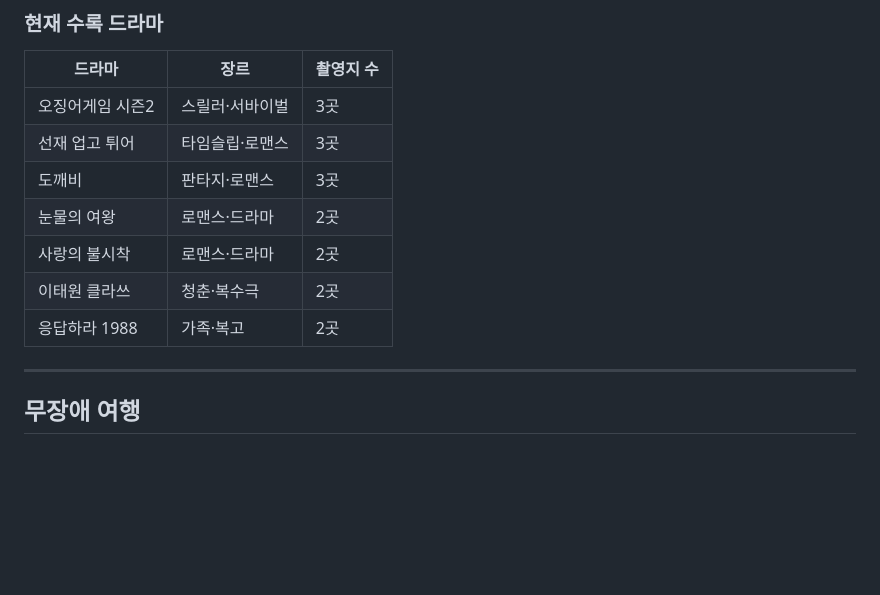
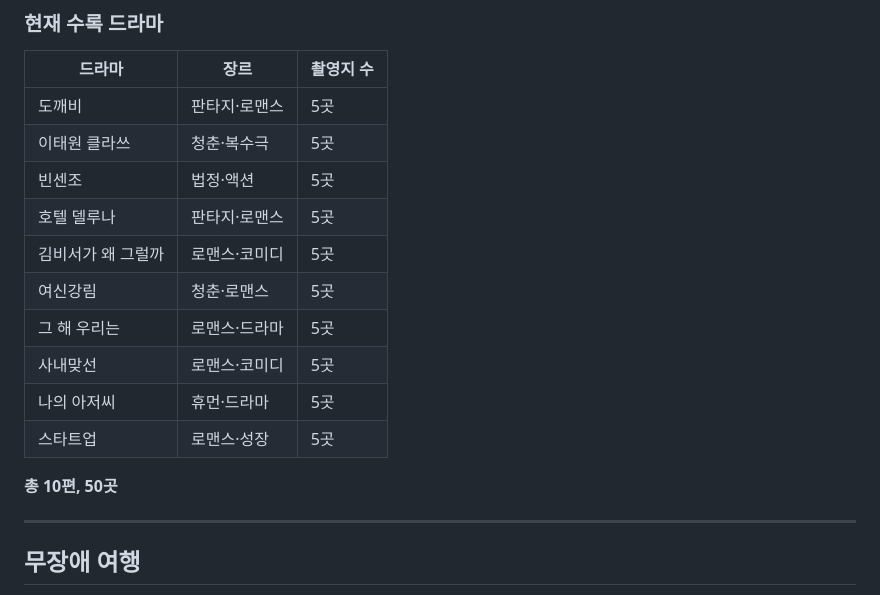
Before and after one commit to hiation33-arch/season-road, a Markdown page: README.md, the part around the change. Rendered like a GitHub page; blank space fills up the shorter version.

Commit message:
docs: 현재 수록 드라마 표를 실제 DRAMA_DATA 기준으로 갱신
10편(도깨비·이태원 클라쓰·빈센조·호텔 델루나·김비서가 왜 그럴까·여신강림·
그 해 우리는·사내맞선·나의 아저씨·스타트업) 각 5곳씩 총 50곳 반영

Co-Authored-By: Claude Sonnet 5 <noreply@anthropic.com>

```diff
--- a/README.md
+++ b/README.md
@@ -112,13 +112,18 @@
 
 | 드라마 | 장르 | 촬영지 수 |
 |--------|------|----------|
-| 오징어게임 시즌2 | 스릴러·서바이벌 | 3곳 |
-| 선재 업고 튀어 | 타임슬립·로맨스 | 3곳 |
-| 도깨비 | 판타지·로맨스 | 3곳 |
-| 눈물의 여왕 | 로맨스·드라마 | 2곳 |
-| 사랑의 불시착 | 로맨스·드라마 | 2곳 |
-| 이태원 클라쓰 | 청춘·복수극 | 2곳 |
-| 응답하라 1988 | 가족·복고 | 2곳 |
+| 도깨비 | 판타지·로맨스 | 5곳 |
+| 이태원 클라쓰 | 청춘·복수극 | 5곳 |
+| 빈센조 | 법정·액션 | 5곳 |
+| 호텔 델루나 | 판타지·로맨스 | 5곳 |
+| 김비서가 왜 그럴까 | 로맨스·코미디 | 5곳 |
+| 여신강림 | 청춘·로맨스 | 5곳 |
+| 그 해 우리는 | 로맨스·드라마 | 5곳 |
+| 사내맞선 | 로맨스·코미디 | 5곳 |
+| 나의 아저씨 | 휴먼·드라마 | 5곳 |
+| 스타트업 | 로맨스·성장 | 5곳 |
+
+**총 10편, 50곳**
 
 ---
 
```
